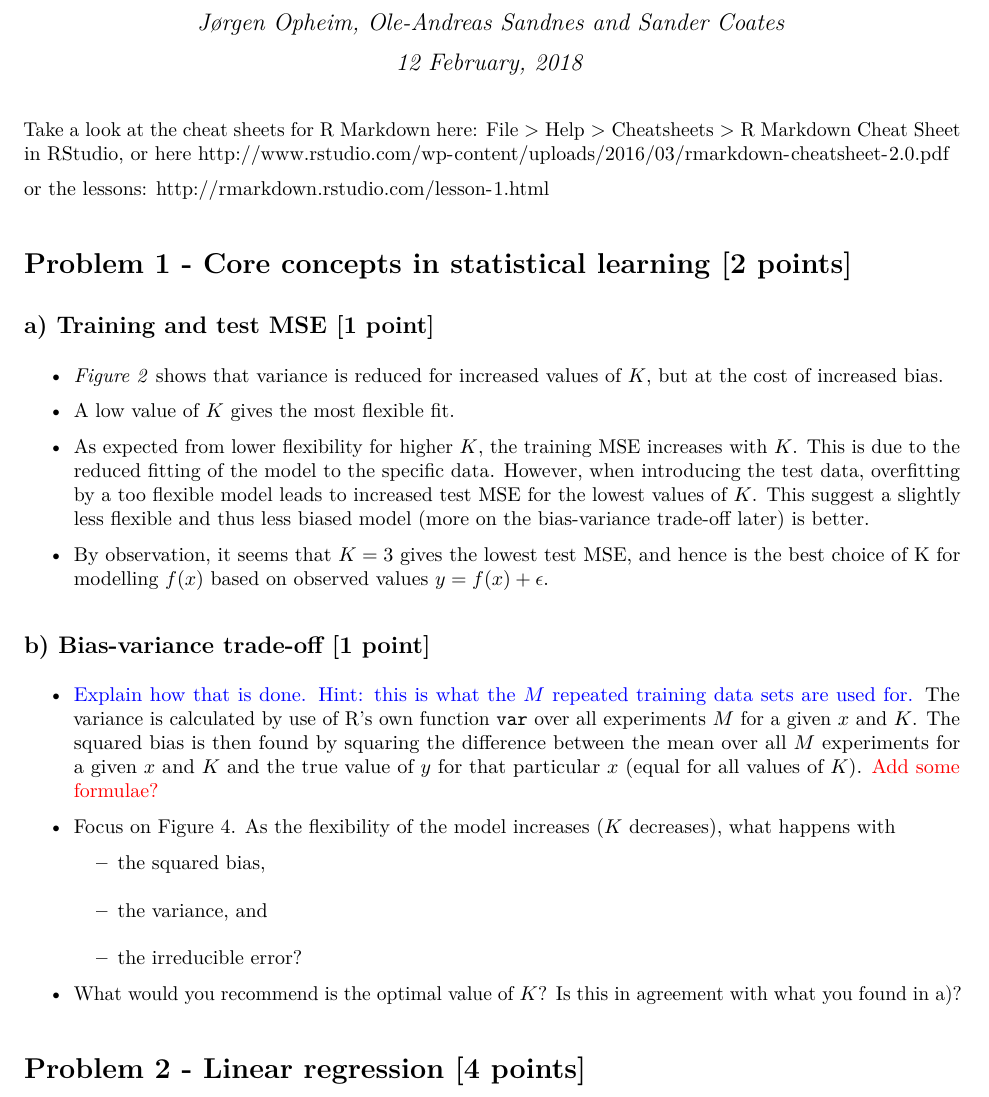
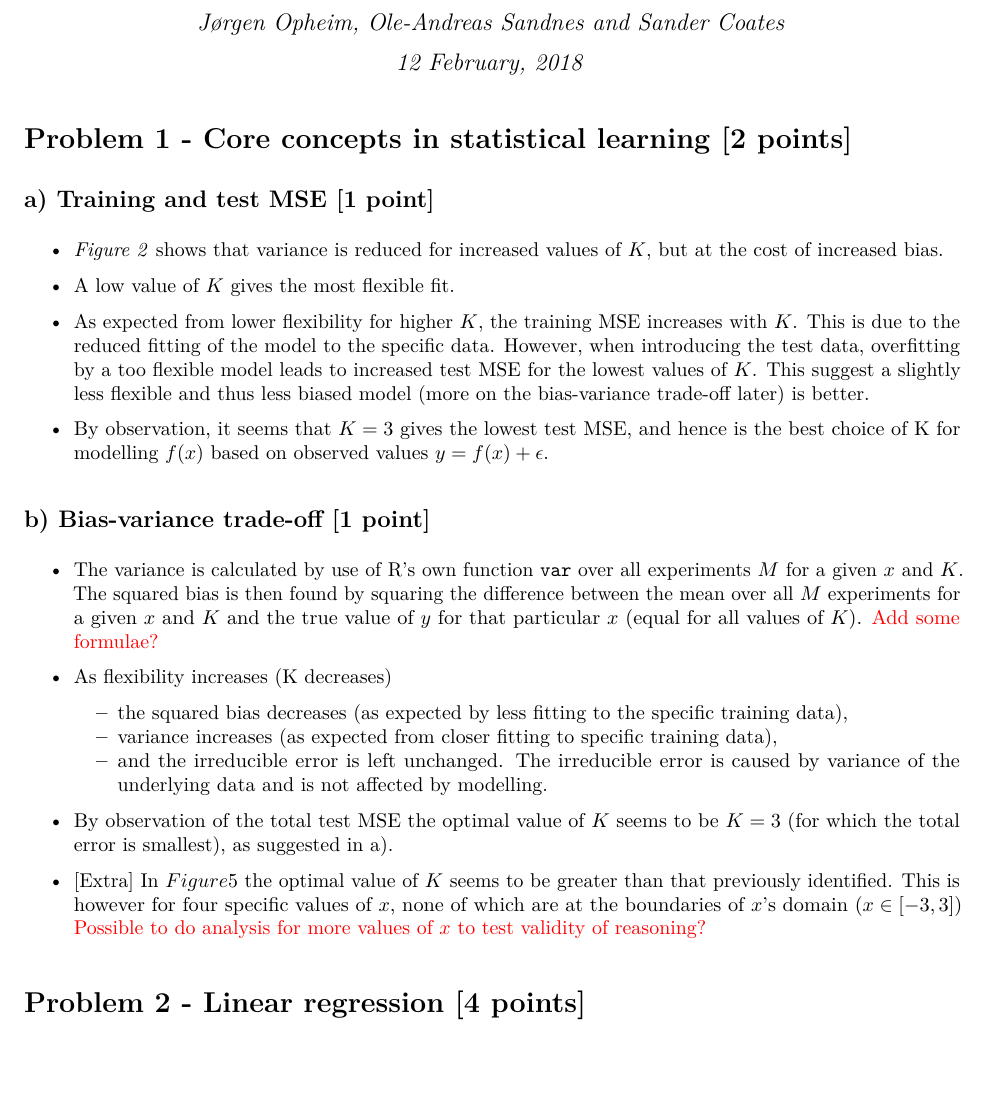
Before and after one commit to jorgenopheim/r, an R Markdown document (CompEx1.Rmd): part of page 1 of 2, cut so that both start at the same text, the shorter picture padded with empty space. The pictures show the output file CompEx1.pdf that the author committed with the source.

Commit message:
add suggestion to last part of Problem 1 b)

````diff
--- a/CompEx1.Rmd
+++ b/CompEx1.Rmd
@@ -16,11 +16,6 @@ editor_options:
 knitr::opts_chunk$set(echo = TRUE)
 ```
 
-Take a look at the cheat sheets for R Markdown here: File > Help > Cheatsheets > R Markdown Cheat Sheet in RStudio, or here
-<http://www.rstudio.com/wp-content/uploads/2016/03/rmarkdown-cheatsheet-2.0.pdf>
-
-or the lessons: <http://rmarkdown.rstudio.com/lesson-1.html>
-
 # Problem 1 - Core concepts in statistical learning [2 points]
 
 ## a) Training and test MSE [1 point]
@@ -33,14 +28,16 @@ or the lessons: <http://rmarkdown.rstudio.com/lesson-1.html>
 
 ## b) Bias-variance trade-off [1 point]
 
-* \textcolor{blue}{Explain how that is done. Hint: this is what the $M$ repeated training data sets are used for.}
-  The variance is calculated by use of R's own function ```var``` over all experiments $M$ for a given $x$ and $K$. The squared bias is then found by squaring the difference between the mean over all $M$ experiments for a given $x$ and $K$ and the true value of $y$ for that particular $x$ (equal for all values of $K$). \textcolor{red}{Add some formulae?}
+* The variance is calculated by use of R's own function ```var``` over all experiments $M$ for a given $x$ and $K$. The squared bias is then found by squaring the difference between the mean over all $M$ experiments for a given $x$ and $K$ and the true value of $y$ for that particular $x$ (equal for all values of $K$). \textcolor{red}{Add some formulae?}
 
-* Focus on Figure 4. As the flexibility of the model increases ($K$ decreases), what happens with
-    + the squared bias,
-    + the variance, and
-    + the irreducible error?
-* What would you recommend is the optimal value of $K$? Is this in agreement with what you found in a)?
+* As flexibility increases (K decreases)
+    + the squared bias decreases (as expected by less fitting to the specific training data),
+    + variance increases (as expected from closer fitting to specific training data),
+    + and the irreducible error is left unchanged. The irreducible error is caused by variance of the underlying data and is not affected by modelling.
+
+* By observation of the total test MSE the optimal value of $K$ seems to be $K = 3$ (for which the total error is smallest), as suggested in a).
+
+* [Extra] In $Figure 5$ the optimal value of $K$ seems to be greater than that previously identified. This is however for four specific values of $x$, none of which are at the boundaries of $x$'s domain ($x \in [-3, 3]$). \textcolor{red}{Possible to do analysis for more values of $x$ to test validity of reasoning?}
 
 # Problem 2 - Linear regression [4 points]
 
````
Also changed, not shown: CompEx1.pdf.
